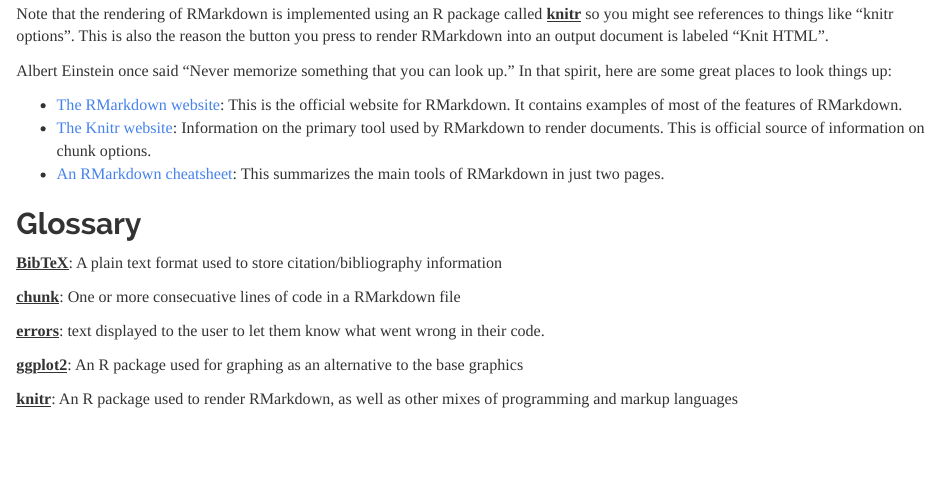
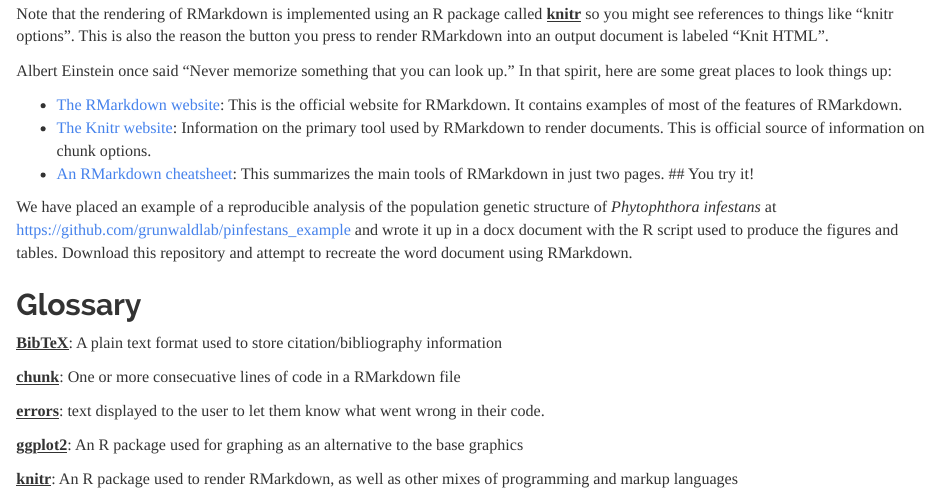
Before and after one commit to grunwaldlab/Reproducible-science-in-R, an R Markdown document (05--RMarkdown.Rmd): the page in a window 1100 px wide, from 13530 px down. Rendered offline with R 4.5, knitr and Pandoc, with nearby package versions; code that draws random numbers runs with fixed seeds of ours; some code elsewhere in the file could not run offline.

Commit message:
add link to *P. infestans* repository to fix #18

```diff
--- a/05--RMarkdown.Rmd
+++ b/05--RMarkdown.Rmd
@@ -455,7 +455,13 @@ In that spirit, here are some great places to look things up:
 - [The RMarkdown website](http://rmarkdown.rstudio.com/): This is the official website for RMarkdown. It contains examples of most of the features of RMarkdown.
 - [The Knitr website](http://yihui.name/knitr/): Information on the primary tool used by RMarkdown to render documents. This is official source of information on chunk options.
 - [An RMarkdown cheatsheet](https://www.rstudio.com/wp-content/uploads/2015/02/rmarkdown-cheatsheet.pdf): This summarizes the main tools of RMarkdown in just two pages.
+## You try it!
 
+We have placed an example of a reproducible analysis of the population genetic
+structure of *Phytophthora infestans* at
+https://github.com/grunwaldlab/pinfestans_example and wrote it up in a docx
+document with the R script used to produce the figures and tables. Download this
+repository and attempt to recreate the word document using RMarkdown.
 
 ## Glossary
 
```
